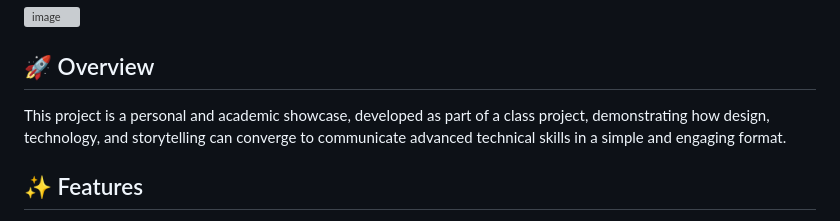
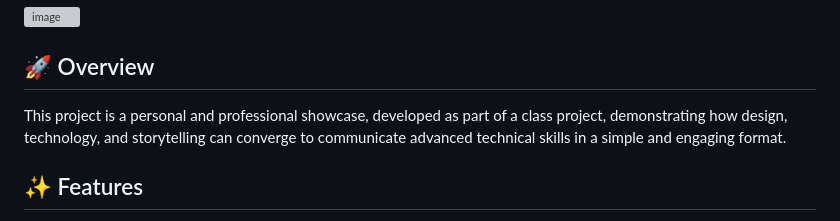
Before and after one commit to eaglepython/Project-portofolio, a Markdown page: README.md, the part around the change. Drawn GitHub-style; grey boxes are pictures that could not be loaded.

```diff
--- a/README.md
+++ b/README.md
@@ -10,7 +10,7 @@ A visually immersive portfolio built with pure HTML and CSS to showcase my exper
 
 ## 🚀 Overview
 
-This project is a personal and academic showcase, developed as part of a class project, demonstrating how design, technology, and storytelling can converge to communicate advanced technical skills in a simple and engaging format.
+This project is a personal and professional showcase, developed as part of a class project, demonstrating how design, technology, and storytelling can converge to communicate advanced technical skills in a simple and engaging format.
 
 
 
```
